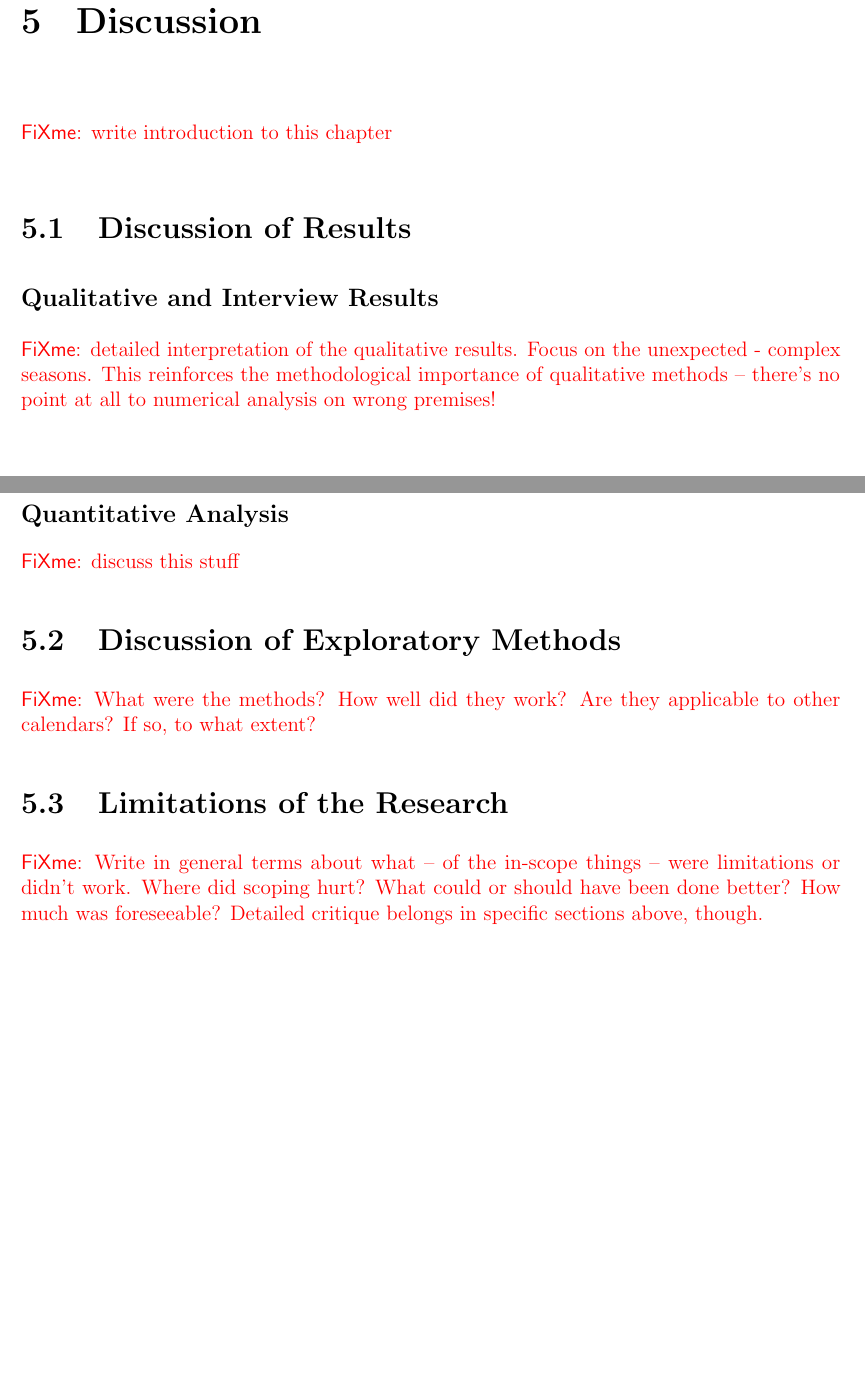
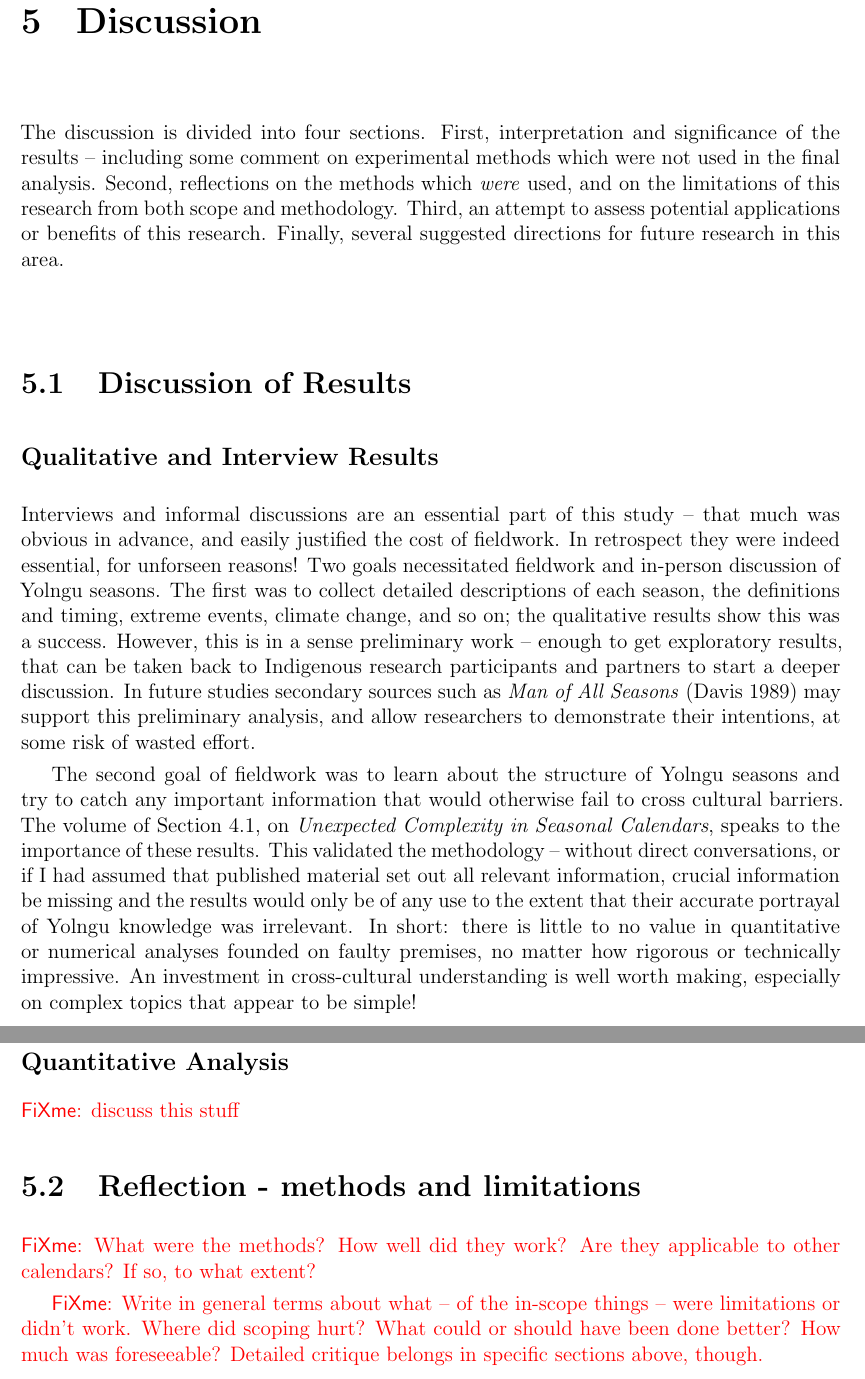
Before and after one commit to Zac-HD/yolngu-seasons-thesis, a LaTeX thesis (tex/thesis.tex, which reads tex/discussion.tex): two parts of pages 53 and 54 of 66, joined at a grey line, cut so that both start at the same text, the shorter picture padded with empty space. Compiled offline with pdfLaTeX.

Commit message:
Discussion - signposts, qualitativ

```diff
--- a/tex/discussion.tex
+++ b/tex/discussion.tex
@@ -1,7 +1,14 @@
 \chapter{Discussion}
 \label{ch:discussion}
 
-\todo{write introduction to this chapter}
+The discussion is divided into four sections.  First, interpretation and
+significance of the results -- including some comment on experimental methods
+which were not used in the final analysis.  Second, reflections on the methods
+which \emph{were} used, and on the limitations of this research from both
+scope and methodology.  Third, an attempt to assess potential applications or
+benefits of this research.  Finally, several suggested directions for future
+research in this area.
+
 
 
 \section{Discussion of Results}
@@ -9,11 +16,36 @@
 
 \subsection{Qualitative and Interview Results}
 
-\todo{detailed interpretation of the qualitative results.
-Focus on the unexpected - complex seasons.  This reinforces the
-methodological importance of qualitative methods -- there's no
-point at all to numerical analysis on wrong premises!
-}
+Interviews and informal discussions are an essential part of this study --
+that much was obvious in advance, and easily justified the cost of fieldwork.
+In retrospect they were indeed essential, for unforseen reasons!
+%
+Two goals necessitated fieldwork and in-person discussion of Yolngu seasons.
+The first was to collect detailed descriptions of each season, the definitions
+and timing, extreme events, climate change, and so on; the qualitative results
+show this was a success.  However, this is in a sense preliminary work --
+enough to get exploratory results, that can be taken back to Indigenous
+research participants and partners to start a deeper discussion.  In future
+studies secondary sources such as \textit{Man of All Seasons} \citep{davis1989}
+may support this preliminary analysis, and allow researchers to demonstrate
+their intentions, at some risk of wasted effort.
+
+The second goal of fieldwork  was to learn about the structure of Yolngu
+seasons and try to catch any important information that would otherwise
+fail to cross cultural barriers.  The volume of \cref{sec:complex-seasons},
+on \textit{\nameref{sec:complex-seasons}}, speaks to the importance of these
+results.
+%
+This validated the methodology -- without direct conversations, or if I had
+assumed that published material set out all relevant information, crucial
+information be missing and the results would only be of any use to the extent
+that their accurate portrayal of Yolngu knowledge was irrelevant.
+%
+In short: there is little to no value in quantitative or numerical analyses
+founded on faulty premises, no matter how rigorous or technically impressive.
+An investment in cross-cultural understanding is well worth making, especially
+on complex topics that appear to be simple!
+
 
 
 \subsection{Weather Observations}
@@ -69,8 +101,8 @@ foreshadow the final plot for conclusions.
 
 
 
-\section{Discussion of Exploratory Methods}
-\label{sec:disc-methods}
+\section{Reflection - methods and limitations}
+\label{sec:disc-reflection}
 
 \todo{What were the methods?  How well did they work?
 Are they applicable to other calendars?  If so, to what extent?
@@ -79,8 +111,6 @@ Are they applicable to other calendars?  If so, to what extent?
 
 
 
-\section{Limitations of the Research}
-\label{sec:disc-limitations}
 
 \todo{Write in general terms about what -- of the in-scope things --
 were limitations or didn't work.  Where did scoping hurt?
```
